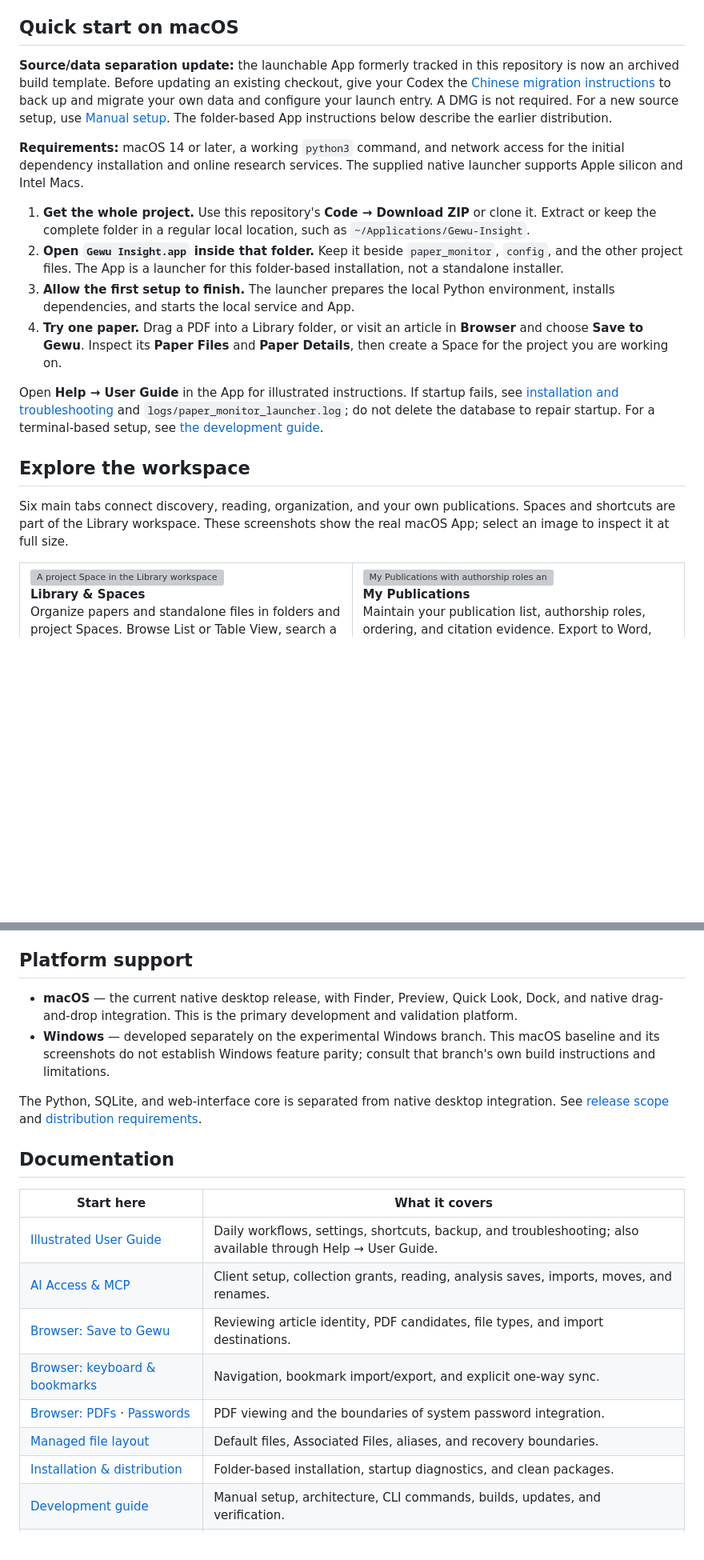
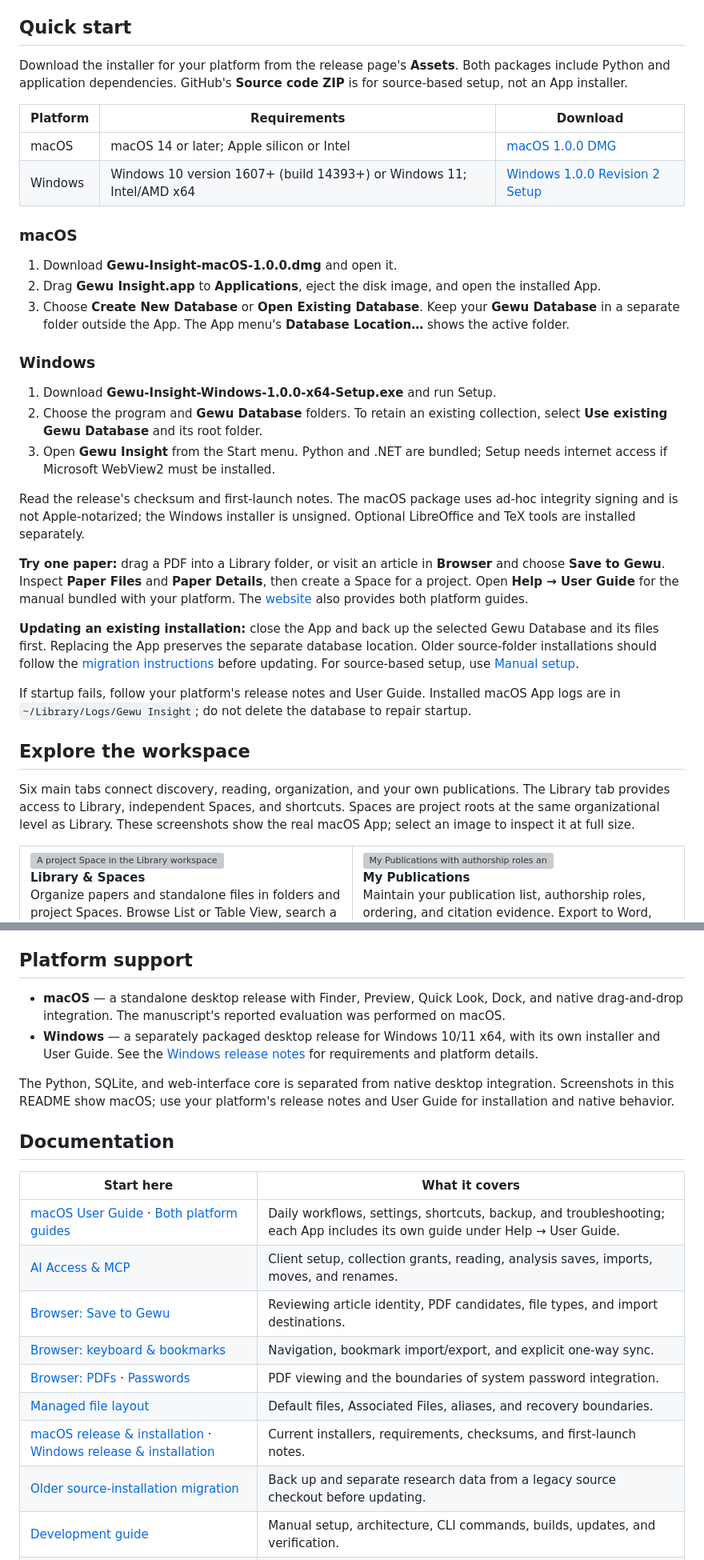
Before and after one commit to LKong92/Gewu-Insight, a Markdown page: README.md, 2 parts joined by grey strips. Shown at 80% size. GitHub-like rendering; blank space fills up the shorter version; grey boxes are pictures that could not be loaded.

```diff
--- a/README.md
+++ b/README.md
@@ -44,41 +47,60 @@ Academic/non-commercial research use is permitted under the custom
   publication record, and optionally let an authorized AI client read papers
   and append analyses with source references.
 
-## Quick start on macOS
+## Quick start
 
-**Source/data separation update:** the launchable App formerly tracked in this
-repository is now an archived build template. Before updating an existing
-checkout, give your Codex the [Chinese migration instructions](docs/SOURCE_DATA_MIGRATION.md)
-to back up and migrate your own data and configure your launch entry. A DMG is
-not required. For a new source setup, use [Manual setup](docs/DEVELOPMENT.md#manual-setup).
-The folder-based App instructions below describe the earlier distribution.
+Download the installer for your platform from the release page's **Assets**.
+Both packages include Python and application dependencies. GitHub's **Source
+code ZIP** is for source-based setup, not an App installer.
 
-**Requirements:** macOS 14 or later, a working `python3` command, and network
-access for the initial dependency installation and online research services.
-The supplied native launcher supports Apple silicon and Intel Macs.
+| Platform | Requirements | Download |
+| --- | --- | --- |
+| macOS | macOS 14 or later; Apple silicon or Intel | [macOS 1.0.0 DMG](https://github.com/LKong92/Gewu-Insight/releases/tag/macos-1.0.0) |
+| Windows | Windows 10 version 1607+ (build 14393+) or Windows 11; Intel/AMD x64 | [Windows 1.0.0 Revision 2 Setup](https://github.com/LKong92/Gewu-Insight/releases/tag/windows-1.0.0-r2) |
 
-1. **Get the whole project.** Use this repository's **Code → Download ZIP** or
-   clone it. Extract or keep the complete folder in a regular local location,
-   such as `~/Applications/Gewu-Insight`.
-2. **Open `Gewu Insight.app` inside that folder.** Keep it beside
-   `paper_monitor`, `config`, and the other project files. The App is a launcher
-   for this folder-based installation, not a standalone installer.
-3. **Allow the first setup to finish.** The launcher prepares the local Python
-   environment, installs dependencies, and starts the local service and App.
-4. **Try one paper.** Drag a PDF into a Library folder, or visit an article in
-   **Browser** and choose **Save to Gewu**. Inspect its **Paper Files** and
-   **Paper Details**, then create a Space for the project you are working on.
+### macOS
 
-Open **Help → User Guide** in the App for illustrated instructions. If startup
-fails, see [installation and troubleshooting](DISTRIBUTION.md#recipient-requirements)
-and `logs/paper_monitor_launcher.log`; do not delete the database to repair startup.
-For a terminal-based setup, see [the development guide](docs/DEVELOPMENT.md#manual-setup).
+1. Download **Gewu-Insight-macOS-1.0.0.dmg** and open it.
+2. Drag **Gewu Insight.app** to **Applications**, eject the disk image, and open
+   the installed App.
+3. Choose **Create New Database** or **Open Existing Database**. Keep your
+   **Gewu Database** in a separate folder outside the App. The App menu's
+   **Database Location…** shows the active folder.
+
+### Windows
+
+1. Download **Gewu-Insight-Windows-1.0.0-x64-Setup.exe** and run Setup.
+2. Choose the program and **Gewu Database** folders. To retain an existing
+   collection, select **Use existing Gewu Database** and its root folder.
+3. Open **Gewu Insight** from the Start menu. Python and .NET are bundled;
+   Setup needs internet access if Microsoft WebView2 must be installed.
+
+Read the release's checksum and first-launch notes. The macOS package uses
+ad-hoc integrity signing and is not Apple-notarized; the Windows installer is
+unsigned. Optional LibreOffice and TeX tools are installed separately.
+
+**Try one paper:** drag a PDF into a Library folder, or visit an article in
+**Browser** and choose **Save to Gewu**. Inspect **Paper Files** and **Paper
+Details**, then create a Space for a project. Open **Help → User Guide** for
+the manual bundled with your platform. The [website](https://gewu-insight.com)
+also provides both platform guides.
+
+**Updating an existing installation:** close the App and back up the selected
+Gewu Database and its files first. Replacing the App preserves the separate
+database location. Older source-folder installations should follow the
+[migration instructions](docs/SOURCE_DATA_MIGRATION.md) before updating.
+For source-based setup, use [Manual setup](docs/DEVELOPMENT.md#manual-setup).
+
+If startup fails, follow your platform's release notes and User Guide. Installed
+macOS App logs are in `~/Library/Logs/Gewu Insight`; do not delete the database
+to repair startup.
 
 ## Explore the workspace
 
 Six main tabs connect discovery, reading, organization, and your own publications.
-Spaces and shortcuts are part of the Library workspace. These screenshots show
-the real macOS App; select an image to inspect it at full size.
+The Library tab provides access to Library, independent Spaces, and shortcuts.
+Spaces are project roots at the same organizational level as Library. These
+screenshots show the real macOS App; select an image to inspect it at full size.
 
 <table>
   <tr>
@@ -210,28 +263,30 @@ Configure optional service keys in **Setting → Literature Data Source**.
 
 ## Platform support
 
-- **macOS** — the current native desktop release, with Finder, Preview, Quick
-  Look, Dock, and native drag-and-drop integration. This is the primary
-  development and validation platform.
-- **Windows** — developed separately on the experimental Windows branch.
-  This macOS baseline and its screenshots do not establish Windows feature parity;
-  consult that branch's own build instructions and limitations.
+- **macOS** — a standalone desktop release with Finder, Preview, Quick Look,
+  Dock, and native drag-and-drop integration. The manuscript's reported
+  evaluation was performed on macOS.
+- **Windows** — a separately packaged desktop release for Windows 10/11 x64,
+  with its own installer and User Guide. See the
+  [Windows release notes](https://github.com/LKong92/Gewu-Insight/releases/tag/windows-1.0.0-r2)
+  for requirements and platform details.
 
 The Python, SQLite, and web-interface core is separated from native desktop
-integration. See [release scope](docs/RELEASE_1.0.0.md) and
-[distribution requirements](DISTRIBUTION.md).
+integration. Screenshots in this README show macOS; use your platform's release
+notes and User Guide for installation and native behavior.
 
 ## Documentation
 
 | Start here | What it covers |
 | --- | --- |
-| [Illustrated User Guide](paper_monitor/Gewu_Insight_User_Guide.pdf) | Daily workflows, settings, shortcuts, backup, and troubleshooting; also available through Help → User Guide. |
+| [macOS User Guide](paper_monitor/Gewu_Insight_User_Guide.pdf) · [Both platform guides](https://gewu-insight.com/#resources) | Daily workflows, settings, shortcuts, backup, and troubleshooting; each App includes its own guide under Help → User Guide. |
 | [AI Access & MCP](docs/AI_ACCESS.md) | Client setup, collection grants, reading, analysis saves, imports, moves, and renames. |
 | [Browser: Save to Gewu](docs/BROWSER_CAPTURE.md) | Reviewing article identity, PDF candidates, file types, and import destinations. |
 | [Browser: keyboard & bookmarks](docs/BROWSER_KEYBOARD_AND_BOOKMARK_SYNC.md) | Navigation, bookmark import/export, and explicit one-way sync. |
 | [Browser: PDFs](docs/BROWSER_PDF_PREVIEW.md) · [Passwords](docs/BROWSER_PASSWORD_AUTOFILL.md) | PDF viewing and the boundaries of system password integration. |
 | [Managed file layout](docs/MANAGED_FILE_LAYOUT.md) | Default files, Associated Files, aliases, and recovery boundaries. |
-| [Installation & distribution](DISTRIBUTION.md) | Folder-based installation, startup diagnostics, and clean packages. |
+| [macOS release & installation](https://github.com/LKong92/Gewu-Insight/releases/tag/macos-1.0.0) · [Windows release & installation](https://github.com/LKong92/Gewu-Insight/releases/tag/windows-1.0.0-r2) | Current installers, requirements, checksums, and first-launch notes. |
+| [Older source-installation migration](docs/SOURCE_DATA_MIGRATION.md) | Back up and separate research data from a legacy source checkout before updating. |
 | [Development guide](docs/DEVELOPMENT.md) | Manual setup, architecture, CLI commands, builds, updates, and verification. |
 | [Licensing explained](docs/LICENSING.md) · [Contributing](CONTRIBUTING.md) | Research use and sharing, reserved commercial rights, and contribution terms. |
 
```
Also changed, not shown: other parts of README.md (+62 -24 lines).
